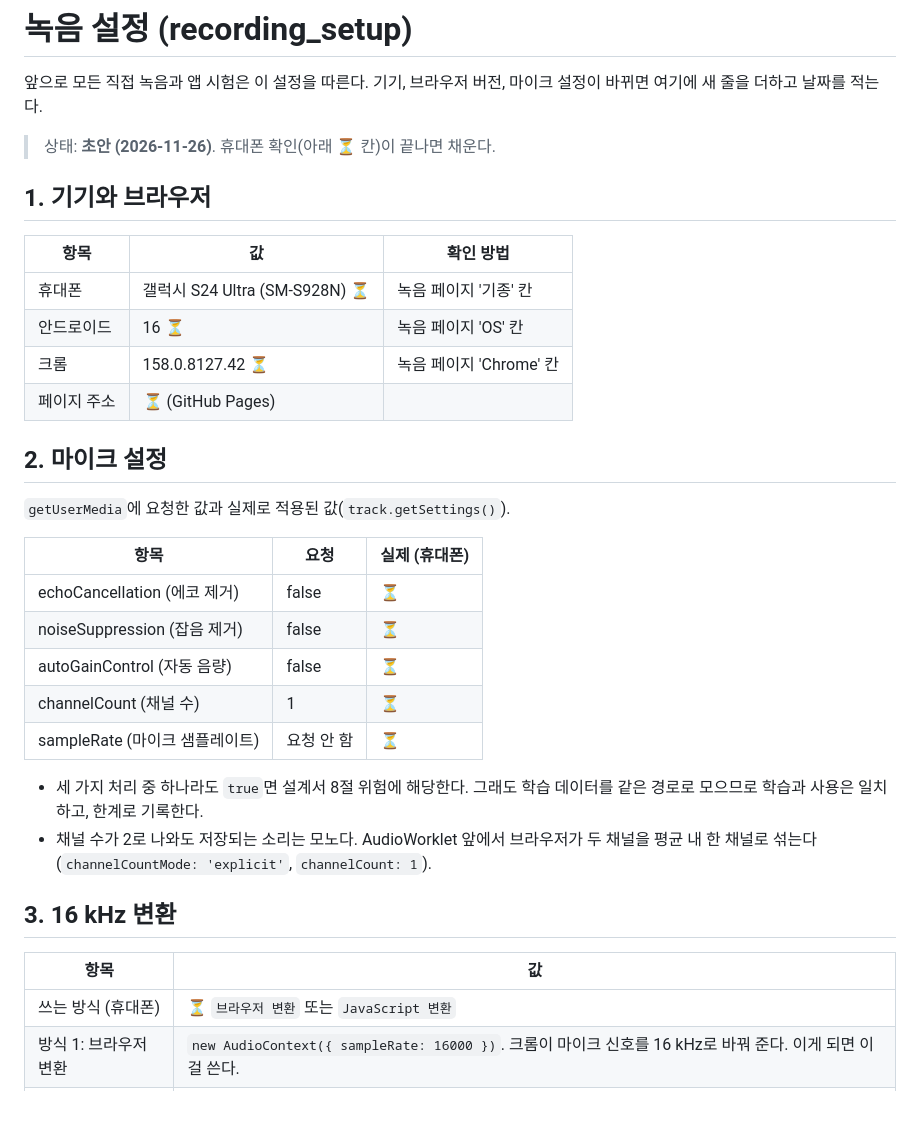
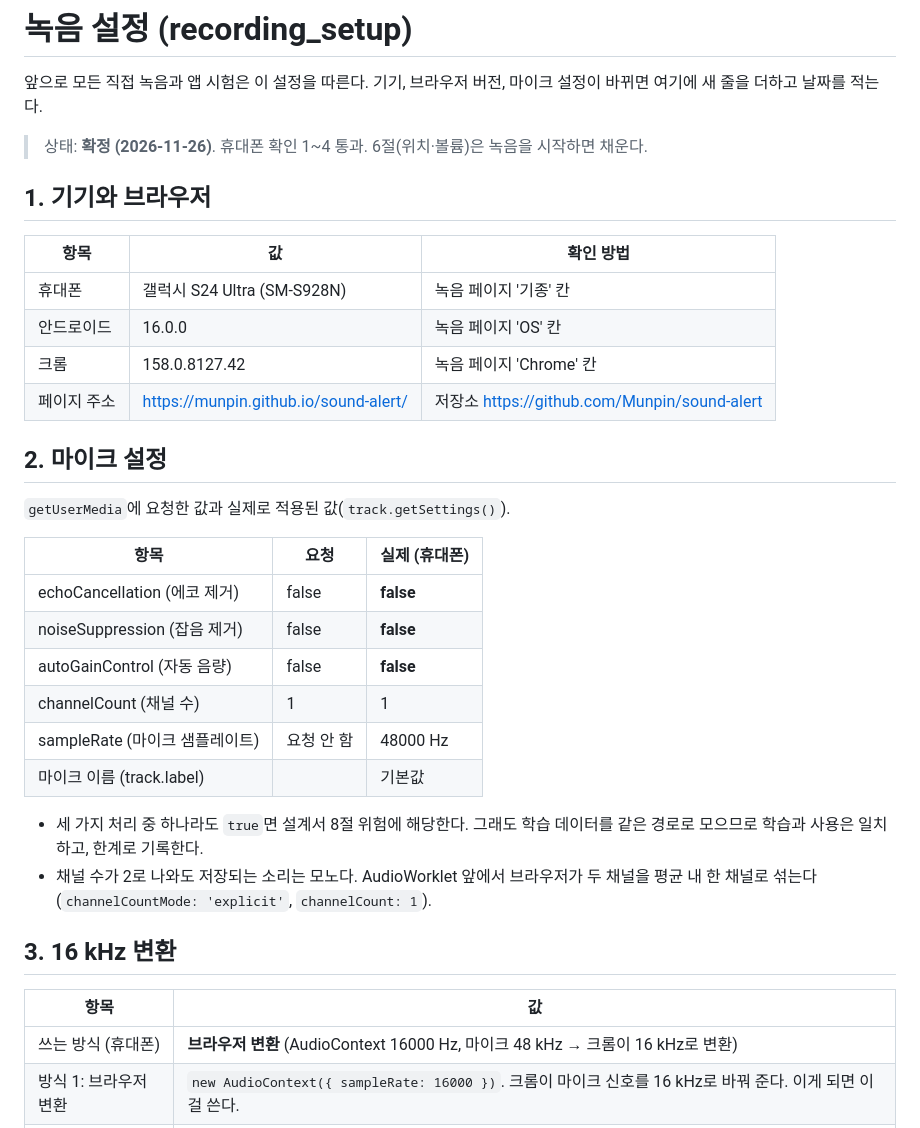
Before and after one commit to Munpin/sound-alert, a Markdown page: docs/recording_setup.md, the part around one of its changes. Drawn GitHub-style; blank space fills up the shorter version.

```diff
--- a/docs/recording_setup.md
+++ b/docs/recording_setup.md
@@ -2,16 +2,16 @@
 
 앞으로 모든 직접 녹음과 앱 시험은 이 설정을 따른다. 기기, 브라우저 버전, 마이크 설정이 바뀌면 여기에 새 줄을 더하고 날짜를 적는다.
 
-> 상태: **초안 (2026-11-26)**. 휴대폰 확인(아래 ⏳ 칸)이 끝나면 채운다.
+> 상태: **확정 (2026-11-26)**. 휴대폰 확인 1~4 통과. 6절(위치·볼륨)은 녹음을 시작하면 채운다.
 
 ## 1. 기기와 브라우저
 
 | 항목 | 값 | 확인 방법 |
 | --- | --- | --- |
-| 휴대폰 | 갤럭시 S24 Ultra (SM-S928N) ⏳ | 녹음 페이지 '기종' 칸 |
-| 안드로이드 | 16 ⏳ | 녹음 페이지 'OS' 칸 |
-| 크롬 | 158.0.8127.42 ⏳ | 녹음 페이지 'Chrome' 칸 |
-| 페이지 주소 | ⏳ (GitHub Pages) | |
+| 휴대폰 | 갤럭시 S24 Ultra (SM-S928N) | 녹음 페이지 '기종' 칸 |
+| 안드로이드 | 16.0.0 | 녹음 페이지 'OS' 칸 |
+| 크롬 | 158.0.8127.42 | 녹음 페이지 'Chrome' 칸 |
+| 페이지 주소 | https://munpin.github.io/sound-alert/ | 저장소 https://github.com/Munpin/sound-alert |
 
 ## 2. 마이크 설정
 
@@ -19,11 +19,12 @@
 
 | 항목 | 요청 | 실제 (휴대폰) |
 | --- | --- | --- |
-| echoCancellation (에코 제거) | false | ⏳ |
-| noiseSuppression (잡음 제거) | false | ⏳ |
-| autoGainControl (자동 음량) | false | ⏳ |
-| channelCount (채널 수) | 1 | ⏳ |
-| sampleRate (마이크 샘플레이트) | 요청 안 함 | ⏳ |
+| echoCancellation (에코 제거) | false | **false** |
+| noiseSuppression (잡음 제거) | false | **false** |
+| autoGainControl (자동 음량) | false | **false** |
+| channelCount (채널 수) | 1 | 1 |
+| sampleRate (마이크 샘플레이트) | 요청 안 함 | 48000 Hz |
+| 마이크 이름 (track.label) | | 기본값 |
 
 - 세 가지 처리 중 하나라도 `true`면 설계서 8절 위험에 해당한다. 그래도 학습 데이터를 같은 경로로 모으므로 학습과 사용은 일치하고, 한계로 기록한다.
 - 채널 수가 2로 나와도 저장되는 소리는 모노다. AudioWorklet 앞에서 브라우저가 두 채널을 평균 내 한 채널로 섞는다(`channelCountMode: 'explicit'`, `channelCount: 1`).
@@ -32,7 +33,7 @@
 
 | 항목 | 값 |
 | --- | --- |
-| 쓰는 방식 (휴대폰) | ⏳ `브라우저 변환` 또는 `JavaScript 변환` |
+| 쓰는 방식 (휴대폰) | **브라우저 변환** (AudioContext 16000 Hz, 마이크 48 kHz → 크롬이 16 kHz로 변환) |
 | 방식 1: 브라우저 변환 | `new AudioContext({ sampleRate: 16000 })`. 크롬이 마이크 신호를 16 kHz로 바꿔 준다. 이게 되면 이걸 쓴다. |
 | 방식 2: JavaScript 변환 | 방식 1이 안 될 때만 쓴다. 원래 샘플레이트(보통 48 kHz)로 받아 AudioWorklet 안에서 윈도 싱크 보간으로 바꾼다. 차단 7.2 kHz, Kaiser 창(β=8), 반쪽 길이 24×(입력/출력 비) |
 | 저장 형식 | wav, 16000 Hz, 모노, 16비트 PCM. 저장할 때 다시 변환하지 않는다. |
```
Also changed, not shown: other parts of docs/recording_setup.md (+13 -4 lines), docs/work_log.md (+16 -4 lines), docs/figures/check_recording_1126.png (added).
